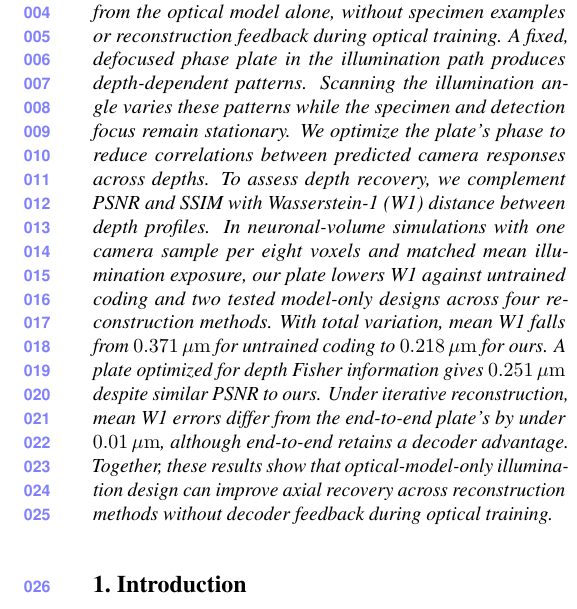
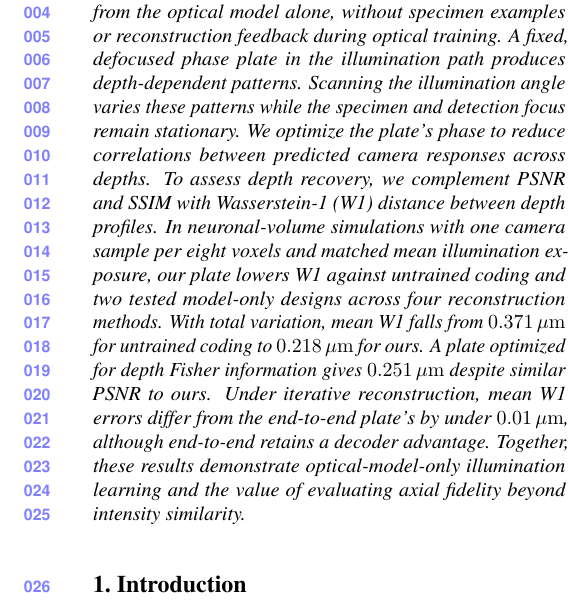
Before and after one commit to sanjith1999/3d-deep-microscope, a LaTeX paper (main.tex, which reads sections/abstract.tex): part of one column of page 1 of 10, cut so that both start at the same text. Compiled offline with pdfLaTeX.

Commit message:
Close the abstract on model-only learning and axial evaluation

```diff
--- a/sections/abstract.tex
+++ b/sections/abstract.tex
@@ -1,3 +1,3 @@
 \begin{abstract}
-Recovering fluorescent structures that overlap in projection requires measurements that distinguish their axial arrangements. We learn depth-encoding illumination for microscopy from the optical model alone, without specimen examples or reconstruction feedback during optical training. A fixed, defocused phase plate in the illumination path produces depth-dependent patterns. Scanning the illumination angle varies these patterns while the specimen and detection focus remain stationary. We optimize the plate's phase to reduce correlations between predicted camera responses across depths. To assess depth recovery, we complement PSNR and SSIM with Wasserstein-1 (W1) distance between depth profiles. In neuronal-volume simulations with one camera sample per eight voxels and matched mean illumination exposure, our plate lowers W1 against untrained coding and two tested model-only designs across four reconstruction methods. With total variation, mean W1 falls from $0.371\um$ for untrained coding to $0.218\um$ for ours. A plate optimized for depth Fisher information gives $0.251\um$ despite similar PSNR to ours. Under iterative reconstruction, mean W1 errors differ from the end-to-end plate's by under $0.01\um$, although end-to-end retains a decoder advantage. Together, these results show that optical-model-only illumination design can improve axial recovery across reconstruction methods without decoder feedback during optical training.
+Recovering fluorescent structures that overlap in projection requires measurements that distinguish their axial arrangements. We learn depth-encoding illumination for microscopy from the optical model alone, without specimen examples or reconstruction feedback during optical training. A fixed, defocused phase plate in the illumination path produces depth-dependent patterns. Scanning the illumination angle varies these patterns while the specimen and detection focus remain stationary. We optimize the plate's phase to reduce correlations between predicted camera responses across depths. To assess depth recovery, we complement PSNR and SSIM with Wasserstein-1 (W1) distance between depth profiles. In neuronal-volume simulations with one camera sample per eight voxels and matched mean illumination exposure, our plate lowers W1 against untrained coding and two tested model-only designs across four reconstruction methods. With total variation, mean W1 falls from $0.371\um$ for untrained coding to $0.218\um$ for ours. A plate optimized for depth Fisher information gives $0.251\um$ despite similar PSNR to ours. Under iterative reconstruction, mean W1 errors differ from the end-to-end plate's by under $0.01\um$, although end-to-end retains a decoder advantage. Together, these results demonstrate optical-model-only illumination learning and the value of evaluating axial fidelity beyond intensity similarity.
 \end{abstract}
```
Also changed, not shown: main.pdf.
